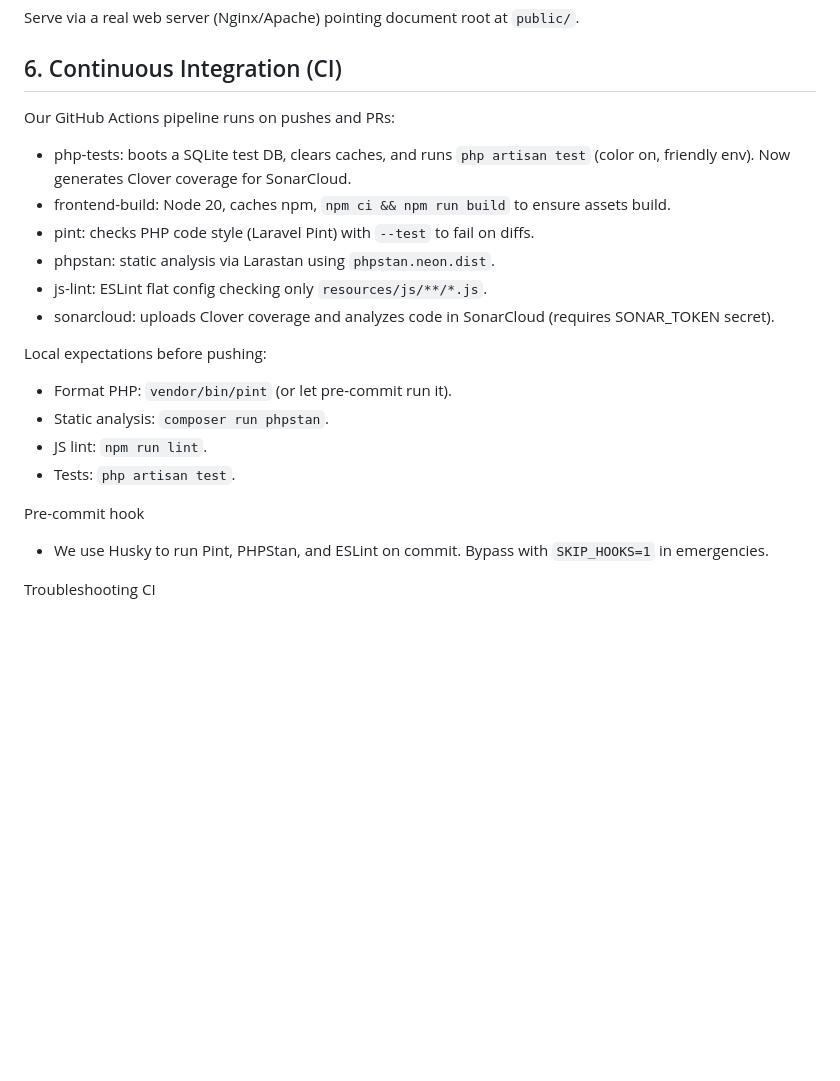
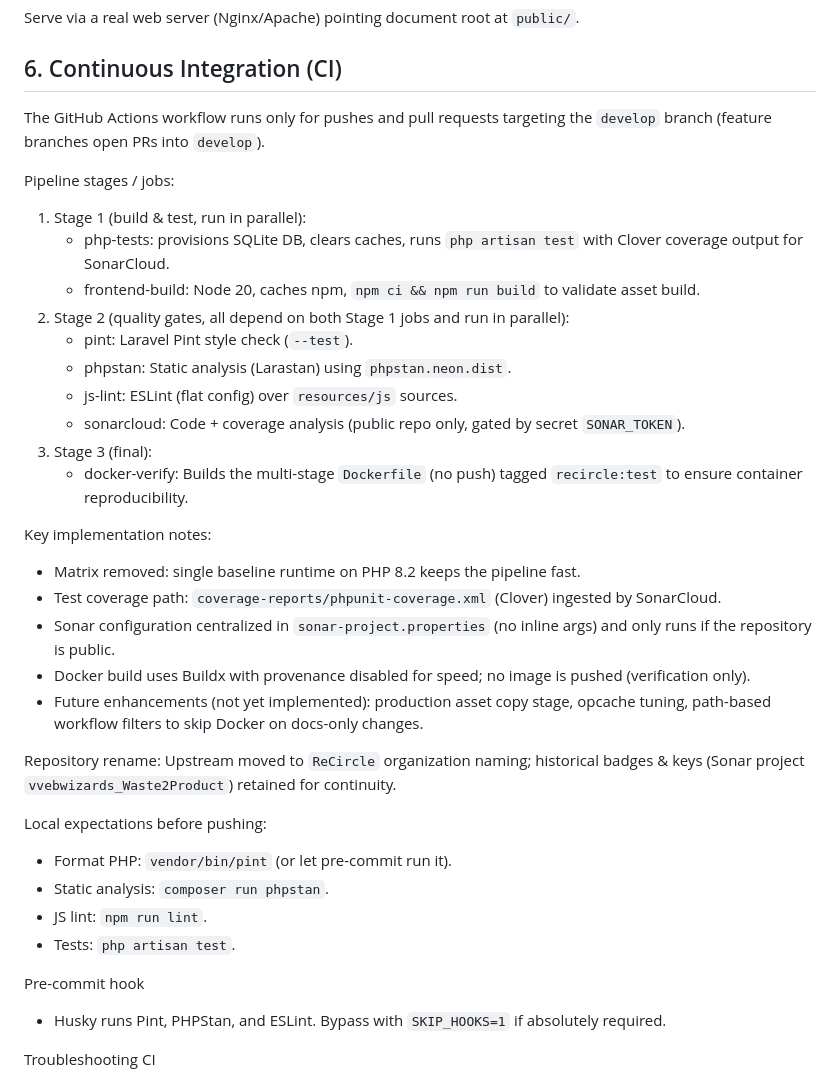
Before and after one commit to vvebwizards/ReCircle, a Markdown page: README.md, the part around the change. Rendered like a GitHub page; blank space fills up the shorter version.

Commit message:
docs: update README for develop-only CI and docker verify

```diff
--- a/README.md
+++ b/README.md
@@ -91,14 +91,28 @@ php artisan config:cache route:cache view:cache
 Serve via a real web server (Nginx/Apache) pointing document root at `public/`.
 
 ## 6. Continuous Integration (CI)
-Our GitHub Actions pipeline runs on pushes and PRs:
+The GitHub Actions workflow runs only for pushes and pull requests targeting the `develop` branch (feature branches open PRs into `develop`).
 
-- php-tests: boots a SQLite test DB, clears caches, and runs `php artisan test` (color on, friendly env). Now generates Clover coverage for SonarCloud.
-- frontend-build: Node 20, caches npm, `npm ci && npm run build` to ensure assets build.
-- pint: checks PHP code style (Laravel Pint) with `--test` to fail on diffs.
-- phpstan: static analysis via Larastan using `phpstan.neon.dist`.
-- js-lint: ESLint flat config checking only `resources/js/**/*.js`.
-- sonarcloud: uploads Clover coverage and analyzes code in SonarCloud (requires SONAR_TOKEN secret).
+Pipeline stages / jobs:
+1. Stage 1 (build & test, run in parallel):
+   - php-tests: provisions SQLite DB, clears caches, runs `php artisan test` with Clover coverage output for SonarCloud.
+   - frontend-build: Node 20, caches npm, `npm ci && npm run build` to validate asset build.
+2. Stage 2 (quality gates, all depend on both Stage 1 jobs and run in parallel):
+   - pint: Laravel Pint style check (`--test`).
+   - phpstan: Static analysis (Larastan) using `phpstan.neon.dist`.
+   - js-lint: ESLint (flat config) over `resources/js` sources.
+   - sonarcloud: Code + coverage analysis (public repo only, gated by secret `SONAR_TOKEN`).
+3. Stage 3 (final):
+   - docker-verify: Builds the multi-stage `Dockerfile` (no push) tagged `recircle:test` to ensure container reproducibility.
+
+Key implementation notes:
+- Matrix removed: single baseline runtime on PHP 8.2 keeps the pipeline fast.
+- Test coverage path: `coverage-reports/phpunit-coverage.xml` (Clover) ingested by SonarCloud.
+- Sonar configuration centralized in `sonar-project.properties` (no inline args) and only runs if the repository is public.
+- Docker build uses Buildx with provenance disabled for speed; no image is pushed (verification only).
+- Future enhancements (not yet implemented): production asset copy stage, opcache tuning, path-based workflow filters to skip Docker on docs-only changes.
+
+Repository rename: Upstream moved to `ReCircle` organization naming; historical badges & keys (Sonar project `vvebwizards_Waste2Product`) retained for continuity.
 
 Local expectations before pushing:
 - Format PHP: `vendor/bin/pint` (or let pre-commit run it).
@@ -107,7 +121,7 @@ Local expectations before pushing:
 - Tests: `php artisan test`.
 
 Pre-commit hook
-- We use Husky to run Pint, PHPStan, and ESLint on commit. Bypass with `SKIP_HOOKS=1` in emergencies.
+- Husky runs Pint, PHPStan, and ESLint. Bypass with `SKIP_HOOKS=1` if absolutely required.
 
 Troubleshooting CI
 - If Blade Vite assets break tests: we guard `@vite` in layouts to skip only in `testing` env.
```
